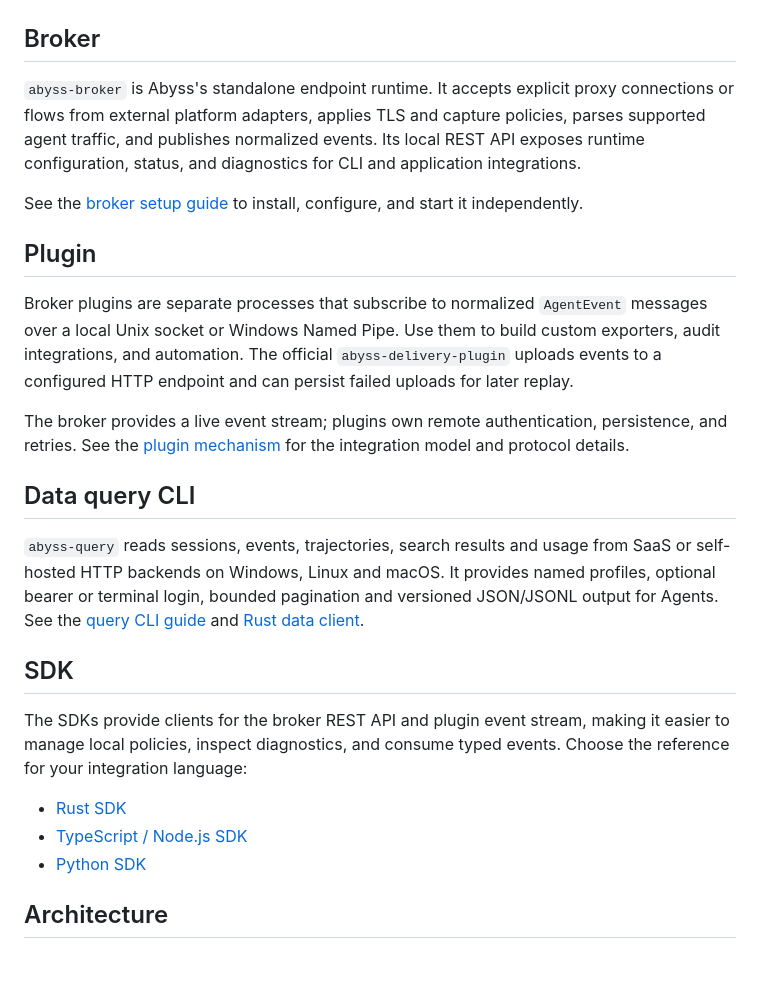
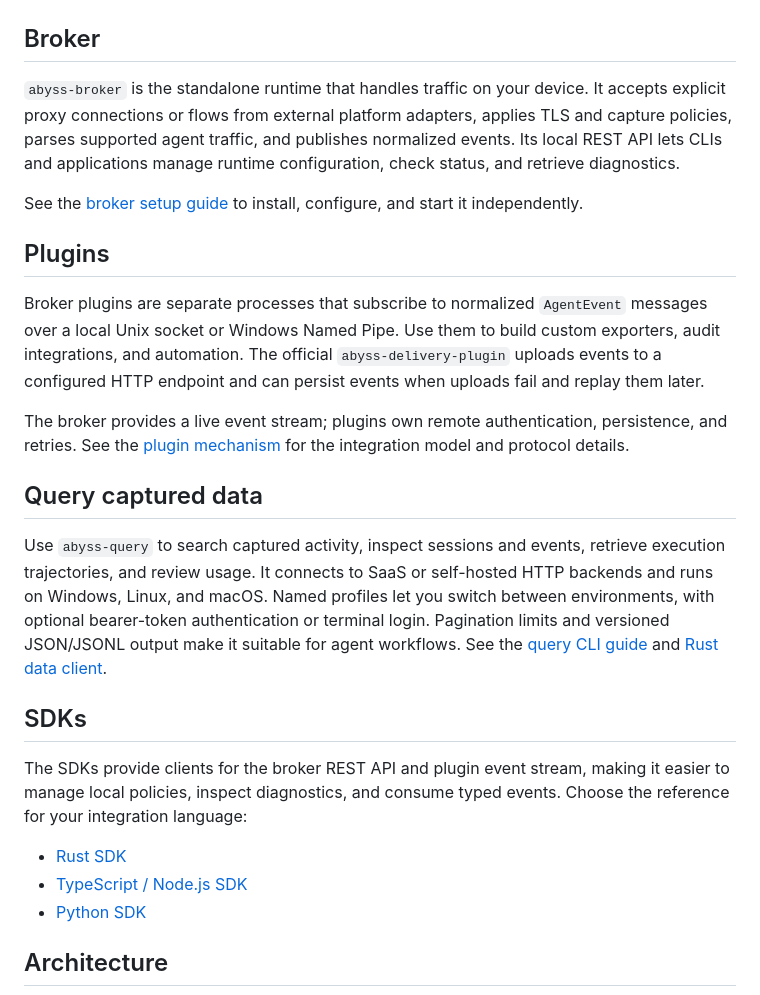
Before and after one commit to lexmount/abyss-rs, a Markdown page: README.md, the part around one of its changes. Rendered like a GitHub page; blank space fills up the shorter version.

```diff
--- a/README.md
+++ b/README.md
@@ -75,9 +77,9 @@ for configuration, capture controls, and lifecycle commands.
 
 ## Broker
 
-`abyss-broker` is Abyss's standalone endpoint runtime. It
-accepts explicit proxy connections or flows from external platform adapters,
+`abyss-broker` is the standalone runtime that handles traffic on your device.
+It accepts explicit proxy connections or flows from external platform adapters,
 applies TLS and capture policies, parses supported agent traffic, and publishes
-normalized events. Its local REST API exposes runtime configuration, status,
-and diagnostics for CLI and application integrations.
+normalized events. Its local REST API lets CLIs and applications manage runtime
+configuration, check status, and retrieve diagnostics.
 
@@ -85,11 +87,11 @@ See the [broker setup guide](https://abyss.lexmount.cn/docs/development/basics/s
 to install, configure, and start it independently.
 
-## Plugin
+## Plugins
 
 Broker plugins are separate processes that subscribe to normalized `AgentEvent`
 messages over a local Unix socket or Windows Named Pipe. Use them to build
 custom exporters, audit integrations, and automation. The official
 `abyss-delivery-plugin` uploads events to a configured HTTP endpoint and can
-persist failed uploads for later replay.
+persist events when uploads fail and replay them later.
 
 The broker provides a live event stream; plugins own remote authentication,
@@ -97,14 +99,16 @@ persistence, and retries. See the [plugin mechanism](https://abyss.lexmount.cn/d
 for the integration model and protocol details.
 
-## Data query CLI
+## Query captured data
 
-`abyss-query` reads sessions, events, trajectories, search results and usage from
-SaaS or self-hosted HTTP backends on Windows, Linux and macOS. It provides named
-profiles, optional bearer or terminal login, bounded pagination and versioned
-JSON/JSONL output for Agents. See the [query CLI guide](crates/abyss-query-cli/README.md)
+Use `abyss-query` to search captured activity, inspect sessions and events,
+retrieve execution trajectories, and review usage. It connects to SaaS or
+self-hosted HTTP backends and runs on Windows, Linux, and macOS. Named profiles
+let you switch between environments, with optional bearer-token authentication
+or terminal login. Pagination limits and versioned JSON/JSONL output make it
+suitable for agent workflows. See the [query CLI guide](crates/abyss-query-cli/README.md)
 and [Rust data client](crates/abyss-data-client/README.md).
 
-## SDK
+## SDKs
 
 The SDKs provide clients for the broker REST API and plugin event stream, making
 it easier to manage local policies, inspect diagnostics, and consume typed events.
```
Also changed, not shown: other parts of README.md (+20 -18 lines), README.ja.md (added, +134 -0 lines), README.zh-CN.md (added, +134 -0 lines).
